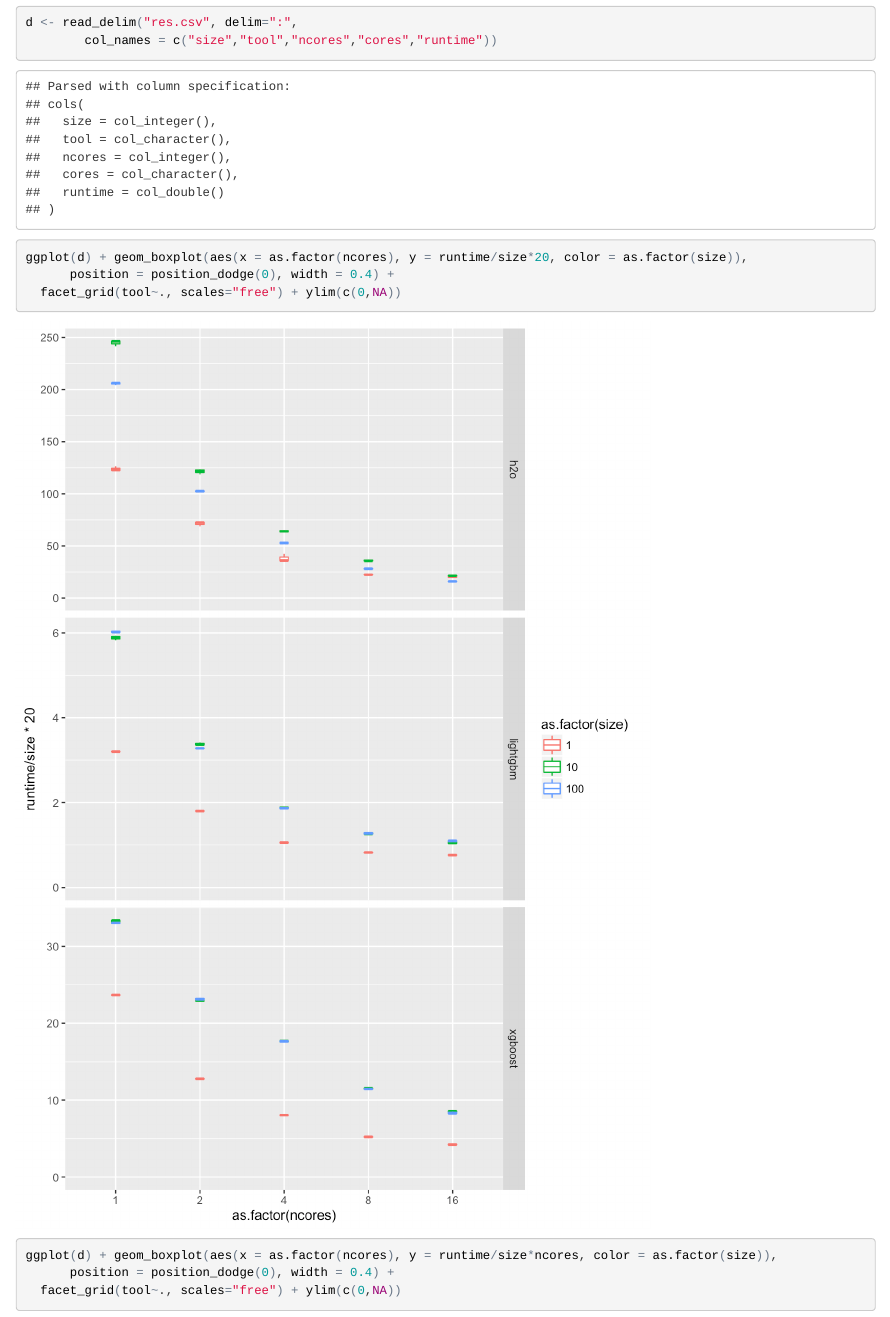
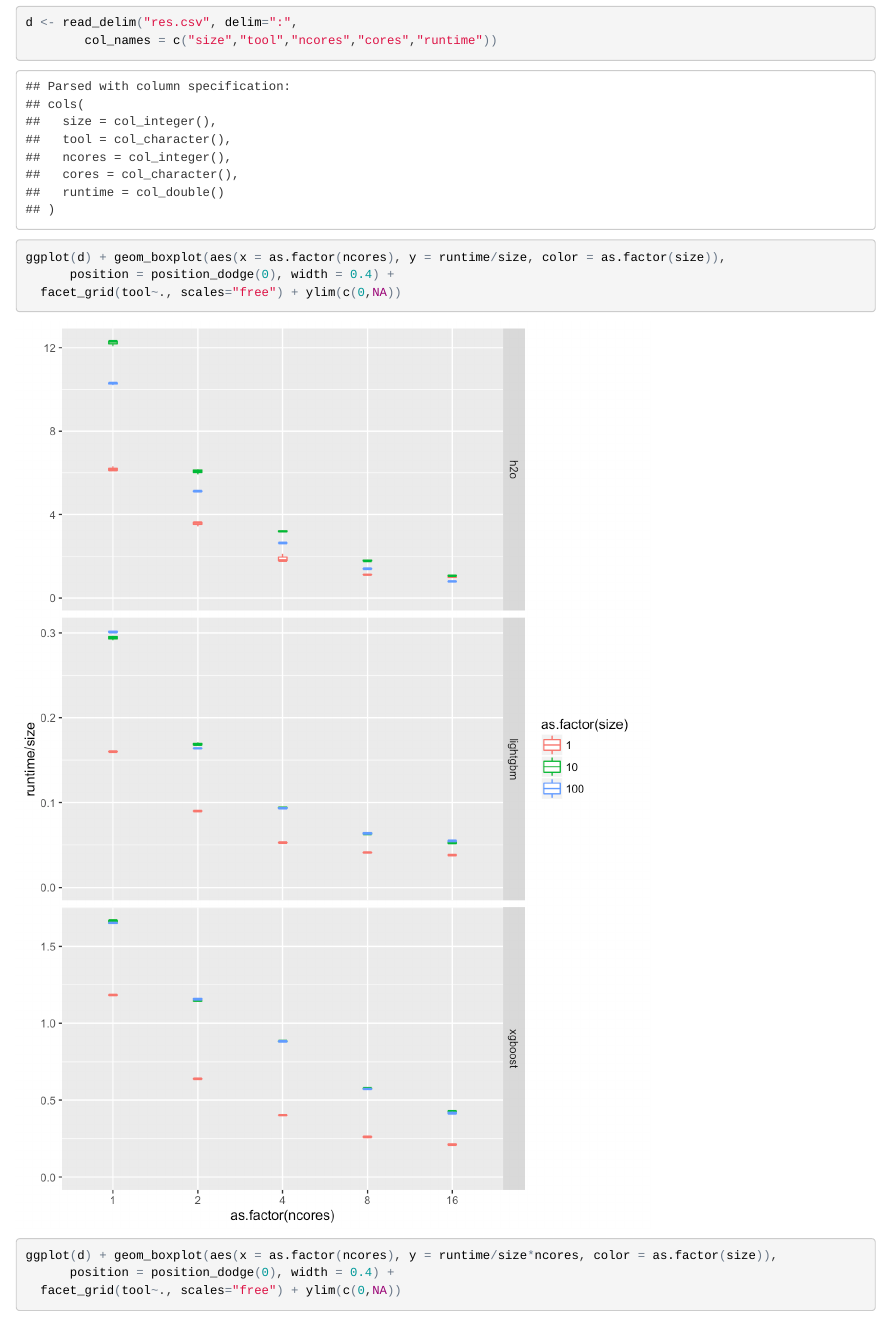
Before and after one commit to szilard/GBM-multicore, an R Markdown document (single_socket/res.Rmd): the page in a window 1100 px wide, from 300 px down. The pictures show the output file single_socket/res.html that the author committed with the source, opened offline.

Commit message:
single socket

````diff
--- a/single_socket/res.Rmd
+++ b/single_socket/res.Rmd
@@ -9,7 +9,7 @@ d <- read_delim("res.csv", delim=":",
 
 ```{r norm1_size, fig.height=10, fig.path="fig-"}
 
-ggplot(d) + geom_boxplot(aes(x = as.factor(ncores), y = runtime/size*20, color = as.factor(size)),
+ggplot(d) + geom_boxplot(aes(x = as.factor(ncores), y = runtime/size, color = as.factor(size)),
       position = position_dodge(0), width = 0.4) +
   facet_grid(tool~., scales="free") + ylim(c(0,NA))
 
````
Also changed, not shown: single_socket/fig-norm1_size-1.png, single_socket/res.html.
